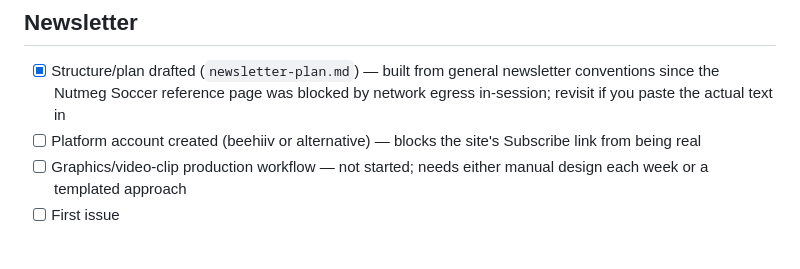
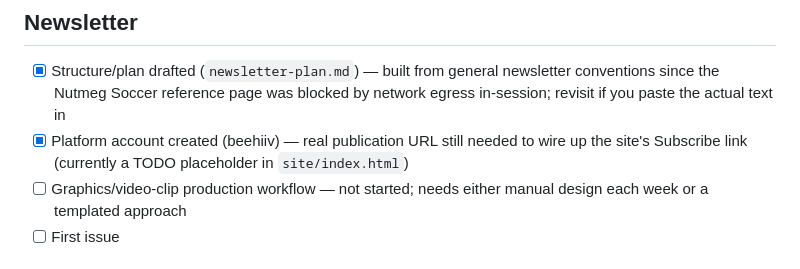
Before and after one commit to rickauamarshall/Naija-2030, a Markdown page: docs/prelaunch-checklist.md, the part around the change. GitHub-like rendering.

Commit message:
Mark Beehiiv account creation done on prelaunch checklist
Co-Authored-By: Claude Sonnet 5 <noreply@anthropic.com>
Claude-Session: https://claude.ai/code/session_0179Yt5jMAMYNF5gxNBrB6LV

```diff
--- a/docs/prelaunch-checklist.md
+++ b/docs/prelaunch-checklist.md
@@ -31,7 +31,7 @@ Living done-vs-outstanding tracker — prefer this over re-deriving status from
 
 ## Newsletter
 - [x] Structure/plan drafted (`newsletter-plan.md`) — built from general newsletter conventions since the Nutmeg Soccer reference page was blocked by network egress in-session; revisit if you paste the actual text in
-- [ ] Platform account created (beehiiv or alternative) — blocks the site's Subscribe link from being real
+- [x] Platform account created (beehiiv) — real publication URL still needed to wire up the site's Subscribe link (currently a TODO placeholder in `site/index.html`)
 - [ ] Graphics/video-clip production workflow — not started; needs either manual design each week or a templated approach
 - [ ] First issue
 
```
